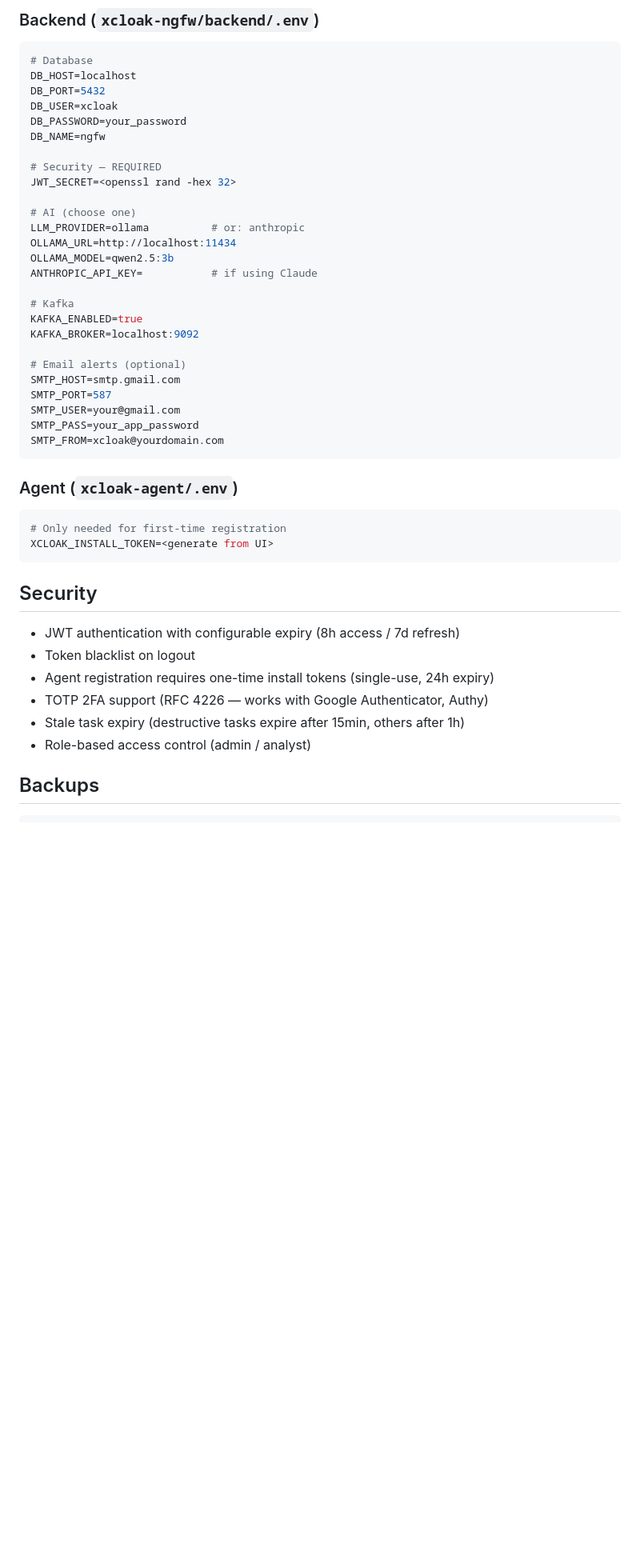
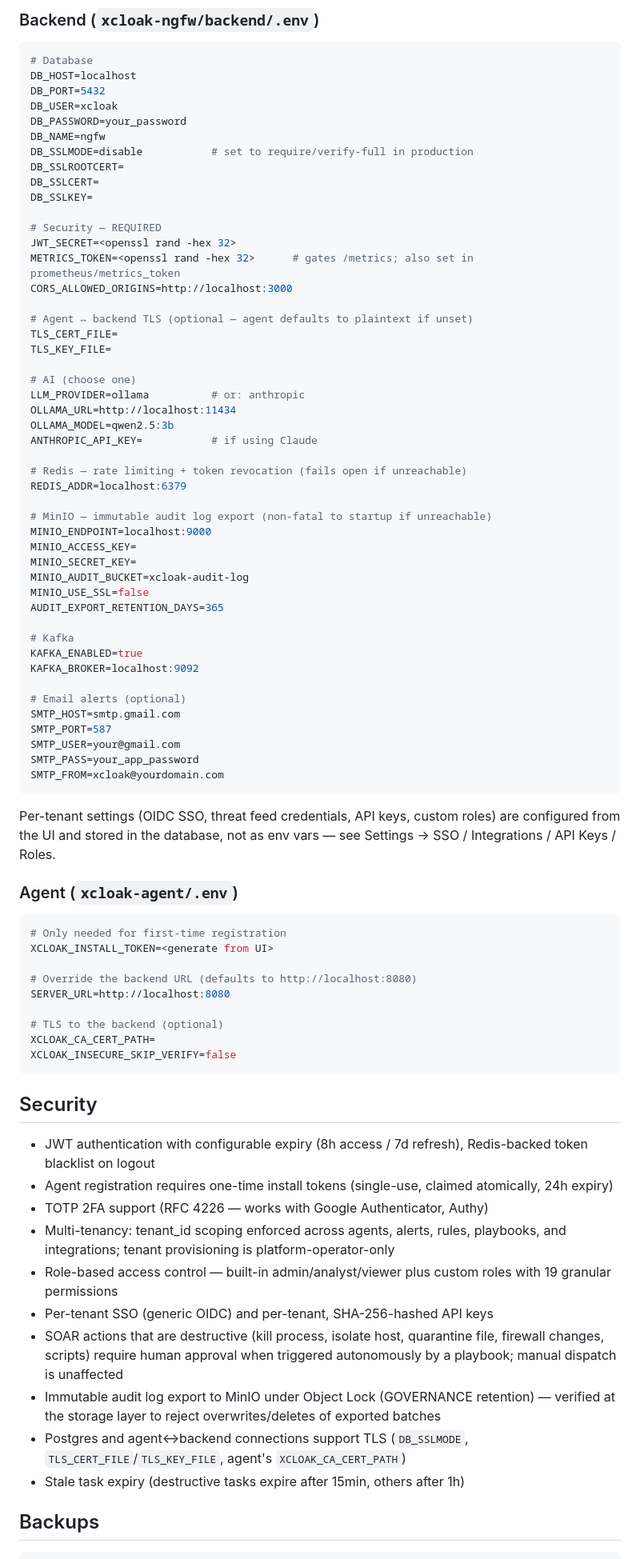
Before and after one commit to The-Abhishek1/XCLOAK-SECURITY-SUITE, a Markdown page: README.md, the part around one of its changes. Shown at 80% size. Drawn GitHub-style; blank space fills up the shorter version.

````diff
--- a/README.md
+++ b/README.md
@@ -122,15 +131,36 @@ DB_PORT=5432
 DB_USER=xcloak
 DB_PASSWORD=your_password
 DB_NAME=ngfw
+DB_SSLMODE=disable           # set to require/verify-full in production
+DB_SSLROOTCERT=
+DB_SSLCERT=
+DB_SSLKEY=
 
 # Security — REQUIRED
 JWT_SECRET=<openssl rand -hex 32>
+METRICS_TOKEN=<openssl rand -hex 32>      # gates /metrics; also set in prometheus/metrics_token
+CORS_ALLOWED_ORIGINS=http://localhost:3000
+
+# Agent ↔ backend TLS (optional — agent defaults to plaintext if unset)
+TLS_CERT_FILE=
+TLS_KEY_FILE=
 
 # AI (choose one)
 LLM_PROVIDER=ollama          # or: anthropic
 OLLAMA_URL=http://localhost:11434
 OLLAMA_MODEL=qwen2.5:3b
 ANTHROPIC_API_KEY=           # if using Claude
+
+# Redis — rate limiting + token revocation (fails open if unreachable)
+REDIS_ADDR=localhost:6379
+
+# MinIO — immutable audit log export (non-fatal to startup if unreachable)
+MINIO_ENDPOINT=localhost:9000
+MINIO_ACCESS_KEY=
+MINIO_SECRET_KEY=
+MINIO_AUDIT_BUCKET=xcloak-audit-log
+MINIO_USE_SSL=false
+AUDIT_EXPORT_RETENTION_DAYS=365
 
 # Kafka
 KAFKA_ENABLED=true
@@ -144,21 +174,34 @@ SMTP_PASS=your_app_password
 SMTP_FROM=xcloak@yourdomain.com
 ```
 
+Per-tenant settings (OIDC SSO, threat feed credentials, API keys, custom roles) are configured from the UI and stored in the database, not as env vars — see Settings → SSO / Integrations / API Keys / Roles.
+
 ### Agent (`xcloak-agent/.env`)
 
 ```env
 # Only needed for first-time registration
 XCLOAK_INSTALL_TOKEN=<generate from UI>
+
+# Override the backend URL (defaults to http://localhost:8080)
+SERVER_URL=http://localhost:8080
+
+# TLS to the backend (optional)
+XCLOAK_CA_CERT_PATH=
+XCLOAK_INSECURE_SKIP_VERIFY=false
 ```
 
 ## Security
 
-- JWT authentication with configurable expiry (8h access / 7d refresh)
-- Token blacklist on logout
-- Agent registration requires one-time install tokens (single-use, 24h expiry)
+- JWT authentication with configurable expiry (8h access / 7d refresh), Redis-backed token blacklist on logout
+- Agent registration requires one-time install tokens (single-use, claimed atomically, 24h expiry)
 - TOTP 2FA support (RFC 4226 — works with Google Authenticator, Authy)
+- Multi-tenancy: tenant_id scoping enforced across agents, alerts, rules, playbooks, and integrations; tenant provisioning is platform-operator-only
+- Role-based access control — built-in admin/analyst/viewer plus custom roles with 19 granular permissions
+- Per-tenant SSO (generic OIDC) and per-tenant, SHA-256-hashed API keys
+- SOAR actions that are destructive (kill process, isolate host, quarantine file, firewall changes, scripts) require human approval when triggered autonomously by a playbook; manual dispatch is unaffected
+- Immutable audit log export to MinIO under Object Lock (GOVERNANCE retention) — verified at the storage layer to reject overwrites/deletes of exported batches
+- Postgres and agent↔backend connections support TLS (`DB_SSLMODE`, `TLS_CERT_FILE`/`TLS_KEY_FILE`, agent's `XCLOAK_CA_CERT_PATH`)
 - Stale task expiry (destructive tasks expire after 15min, others after 1h)
-- Role-based access control (admin / analyst)
 
 ## Backups
 
````
Also changed, not shown: other parts of README.md (+30 -12 lines).
